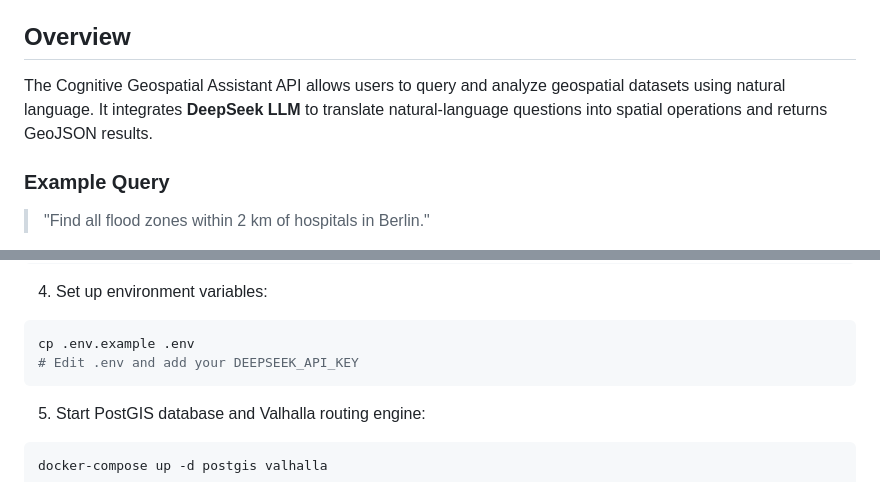
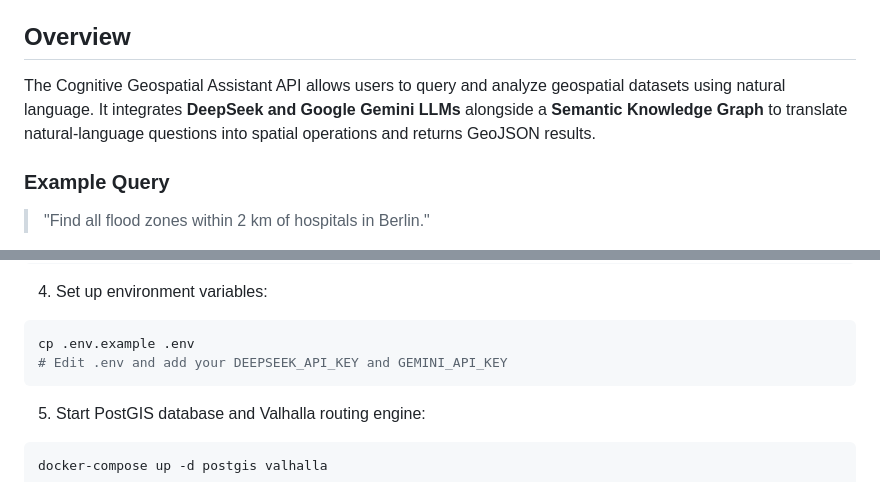
Before and after one commit to rabby0101/AI-Geospatial, a Markdown page: README.md, 2 parts joined by grey strips. GitHub-like rendering.

````diff
--- a/README.md
+++ b/README.md
@@ -9,7 +9,7 @@ An LLM-Integrated RESTful API for Interactive Geospatial Reasoning and Querying
 
 ## Overview
 
-The Cognitive Geospatial Assistant API allows users to query and analyze geospatial datasets using natural language. It integrates **DeepSeek LLM** to translate natural-language questions into spatial operations and returns GeoJSON results.
+The Cognitive Geospatial Assistant API allows users to query and analyze geospatial datasets using natural language. It integrates **DeepSeek and Google Gemini LLMs** alongside a **Semantic Knowledge Graph** to translate natural-language questions into spatial operations and returns GeoJSON results.
 
 ### Example Query
 
@@ -80,7 +82,7 @@ pip install -r requirements.txt
 
 ```bash
 cp .env.example .env
-# Edit .env and add your DEEPSEEK_API_KEY
+# Edit .env and add your DEEPSEEK_API_KEY and GEMINI_API_KEY
 ```
 
 5. Start PostGIS database and Valhalla routing engine:
````
Also changed, not shown: other parts of README.md (+22 -6 lines).
